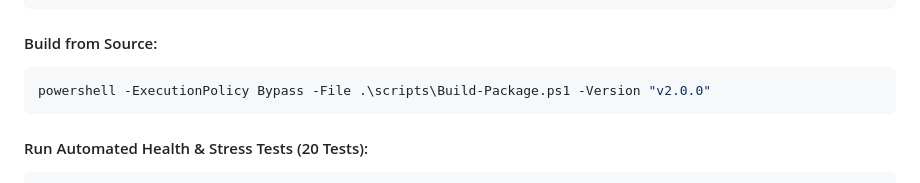
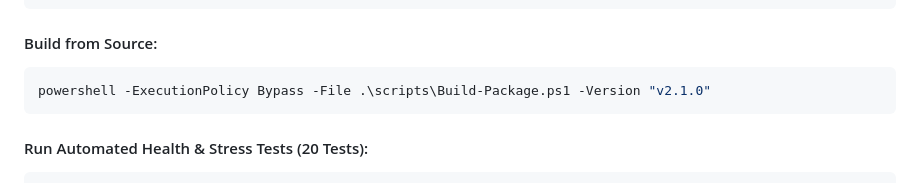
Before and after one commit to AnaCataVC/simple-pc-monitor, a Markdown page: README.md, the part around the change. GitHub-like rendering.

Commit message:
docs: sync build command version argument to v2.1.0 in README

````diff
--- a/README.md
+++ b/README.md
@@ -123,7 +123,7 @@ Run the compiled standalone executable inside `releases/`:
 
 #### Build from Source:
 ```powershell
-powershell -ExecutionPolicy Bypass -File .\scripts\Build-Package.ps1 -Version "v2.0.0"
+powershell -ExecutionPolicy Bypass -File .\scripts\Build-Package.ps1 -Version "v2.1.0"
 ```
 
 #### Run Automated Health & Stress Tests (20 Tests):
````
